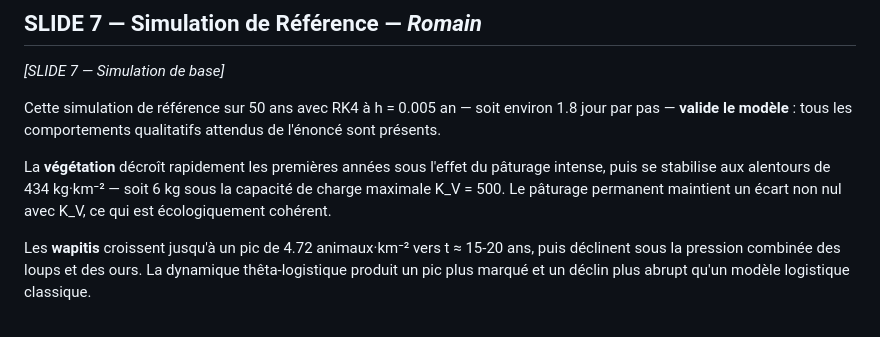
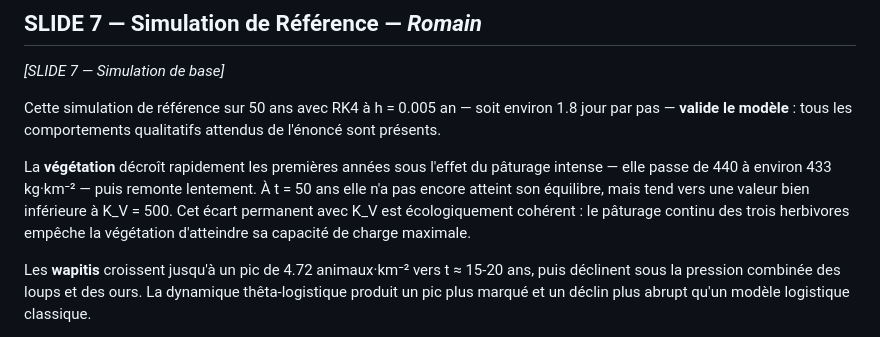
Before and after one commit to evrardlecureur/ProjetAN, a Markdown page: script_soutenance.md, the part around the change. GitHub-like rendering.

```diff
--- a/script_soutenance.md
+++ b/script_soutenance.md
@@ -116,7 +116,7 @@ Et justement, Romain va maintenant vous montrer ce que ce code a produit concrè
 
 Cette simulation de référence sur 50 ans avec RK4 à h = 0.005 an — soit environ 1.8 jour par pas — **valide le modèle** : tous les comportements qualitatifs attendus de l'énoncé sont présents.
 
-La **végétation** décroît rapidement les premières années sous l'effet du pâturage intense, puis se stabilise aux alentours de 434 kg·km⁻² — soit 6 kg sous la capacité de charge maximale K_V = 500. Le pâturage permanent maintient un écart non nul avec K_V, ce qui est écologiquement cohérent.
+La **végétation** décroît rapidement les premières années sous l'effet du pâturage intense — elle passe de 440 à environ 433 kg·km⁻² — puis remonte lentement. À t = 50 ans elle n'a pas encore atteint son équilibre, mais tend vers une valeur bien inférieure à K_V = 500. Cet écart permanent avec K_V est écologiquement cohérent : le pâturage continu des trois herbivores empêche la végétation d'atteindre sa capacité de charge maximale.
 
 Les **wapitis** croissent jusqu'à un pic de 4.72 animaux·km⁻² vers t ≈ 15-20 ans, puis déclinent sous la pression combinée des loups et des ours. La dynamique thêta-logistique produit un pic plus marqué et un déclin plus abrupt qu'un modèle logistique classique.
 
```
